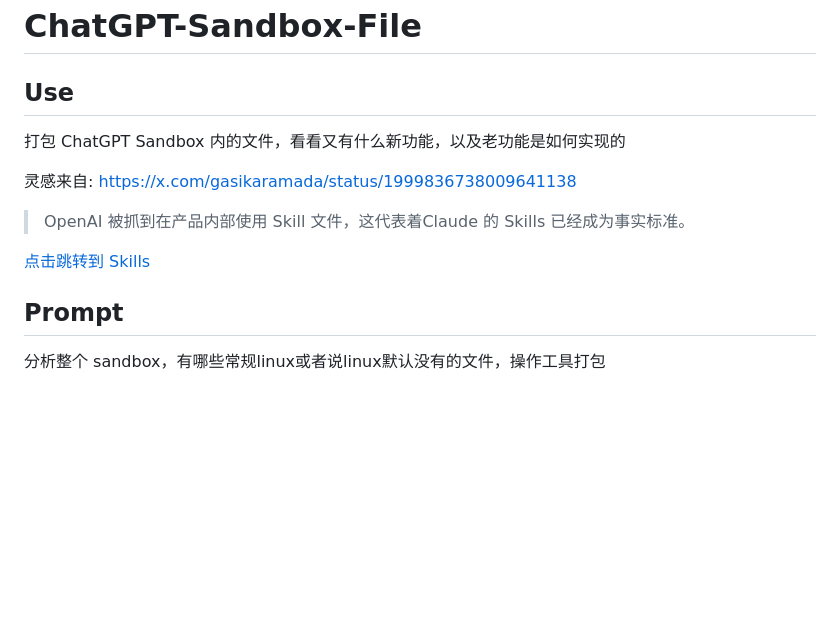
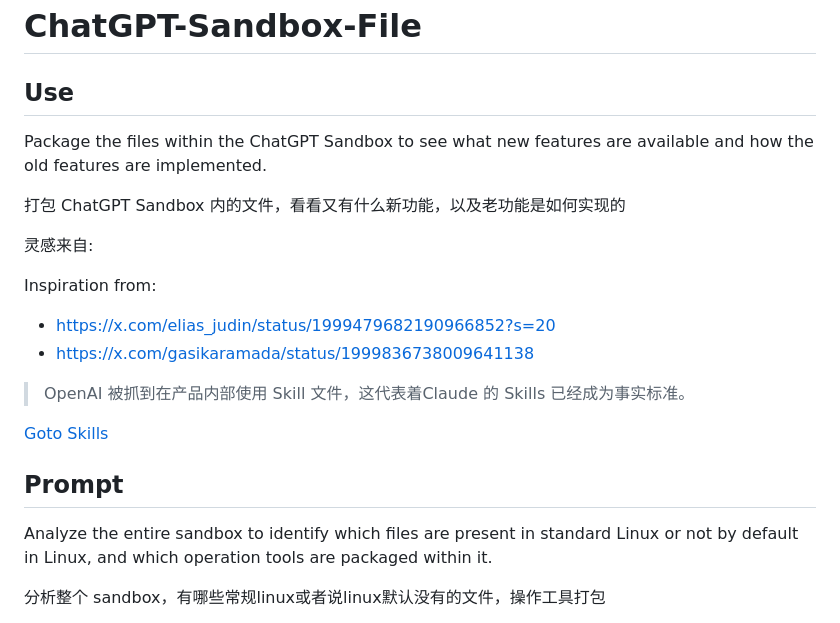
Before and after one commit to n-WN/ChatGPT-Sandbox-File, a Markdown page: README.md, the part around one of its changes. Rendered like a GitHub page; blank space fills up the shorter version.

Commit message:
Revise README with new features and inspirations
Updated README.md to include new instructions and inspirations.

```diff
--- a/README.md
+++ b/README.md
@@ -2,14 +2,22 @@
 
 ## Use
 
+Package the files within the ChatGPT Sandbox to see what new features are available and how the old features are implemented.
+
 打包 ChatGPT Sandbox 内的文件，看看又有什么新功能，以及老功能是如何实现的
 
-灵感来自: https://x.com/gasikaramada/status/1999836738009641138
+灵感来自:
+
+Inspiration from:
+- https://x.com/elias_judin/status/1999479682190966852?s=20
+- https://x.com/gasikaramada/status/1999836738009641138
 
 > OpenAI 被抓到在产品内部使用 Skill 文件，这代表着Claude 的 Skills 已经成为事实标准。
 
-[点击跳转到 Skills](home/oai/skills)
+[Goto Skills](home/oai/skills)
 
 ## Prompt
 
+Analyze the entire sandbox to identify which files are present in standard Linux or not by default in Linux, and which operation tools are packaged within it.
+
 分析整个 sandbox，有哪些常规linux或者说linux默认没有的文件，操作工具打包
```
Also changed, not shown: other parts of README.md (+3 -0 lines).
